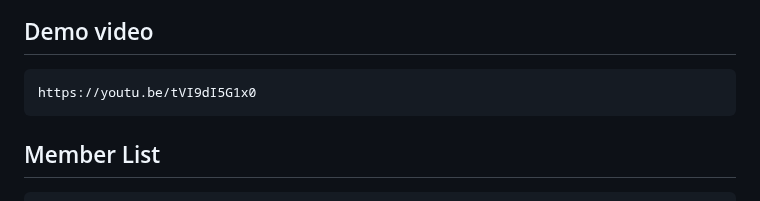
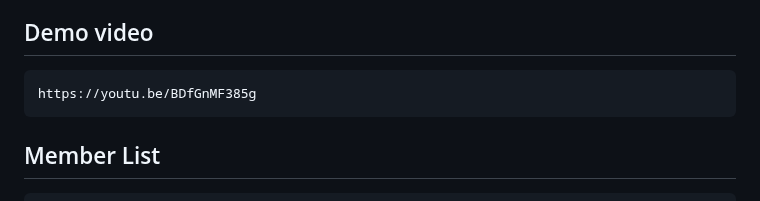
Before and after one commit to kennyjhcheng/Chirp, a Markdown page: README.md, the part around the change. Rendered like a GitHub page.

Commit message:
Updated demo youtube link

````diff
--- a/README.md
+++ b/README.md
@@ -107,7 +107,7 @@ https://developers.google.com/assistant/conversation-design/welcome
 
 ## Demo video
 ```
-https://youtu.be/tVI9dI5G1x0
+https://youtu.be/BDfGnMF385g
 ```
 
 ## Member List
````
